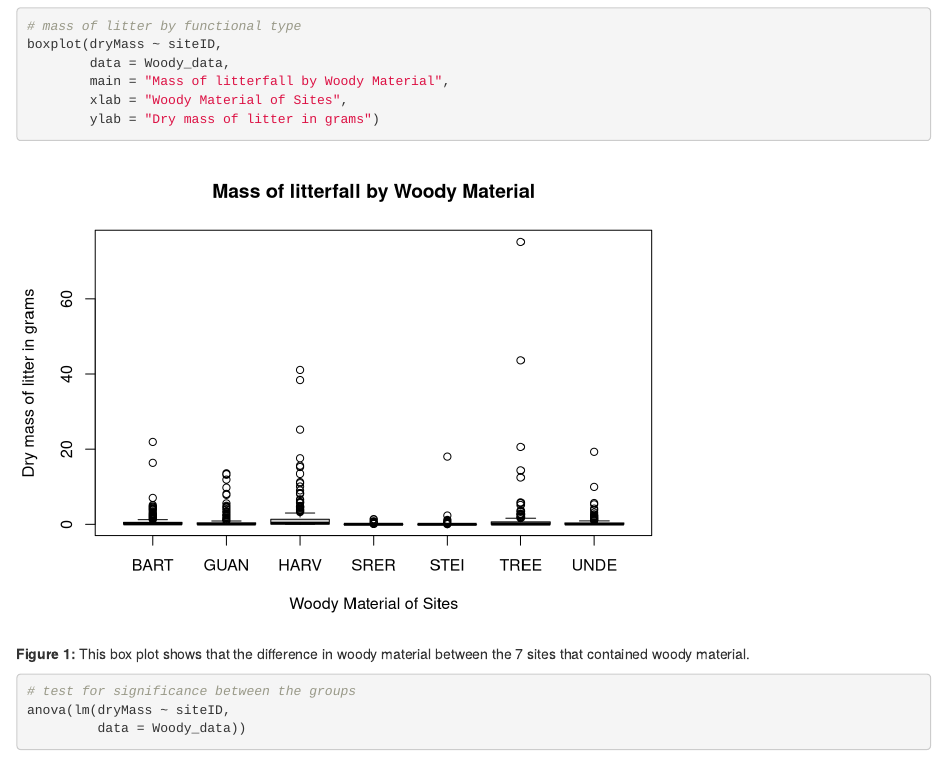
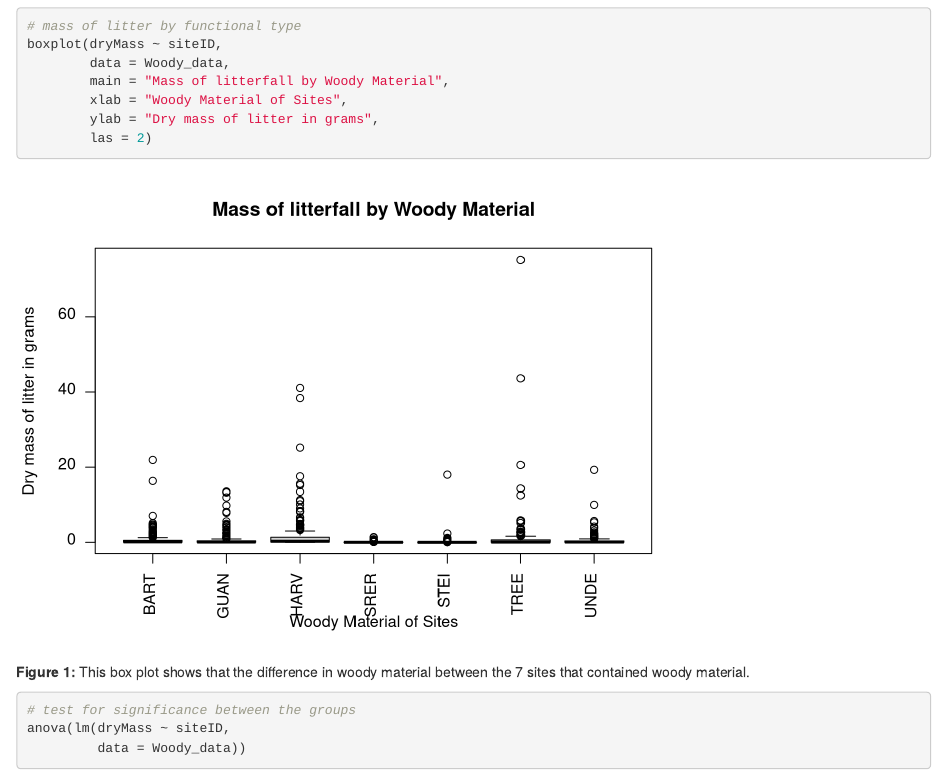
Before and after one commit to 2018-usfca-biol-319-spring/courttini-HW3-rmarkdown, an R Markdown document (Analysis.Rmd): the page in a window 1100 px wide, from 860 px down. Rendered offline with R 4.5, knitr and Pandoc, with nearby package versions.

Commit message:
Editing box plot

````diff
--- a/Analysis.Rmd
+++ b/Analysis.Rmd
@@ -46,7 +46,8 @@ boxplot(dryMass ~ siteID,
         data = Woody_data,
         main = "Mass of litterfall by Woody Material",
         xlab = "Woody Material of Sites",
-        ylab = "Dry mass of litter in grams")
+        ylab = "Dry mass of litter in grams",
+        las = 2)
 ```
 
 **Figure 1:** This box plot shows that the difference in woody material between the 7 sites that contained woody material.
````
